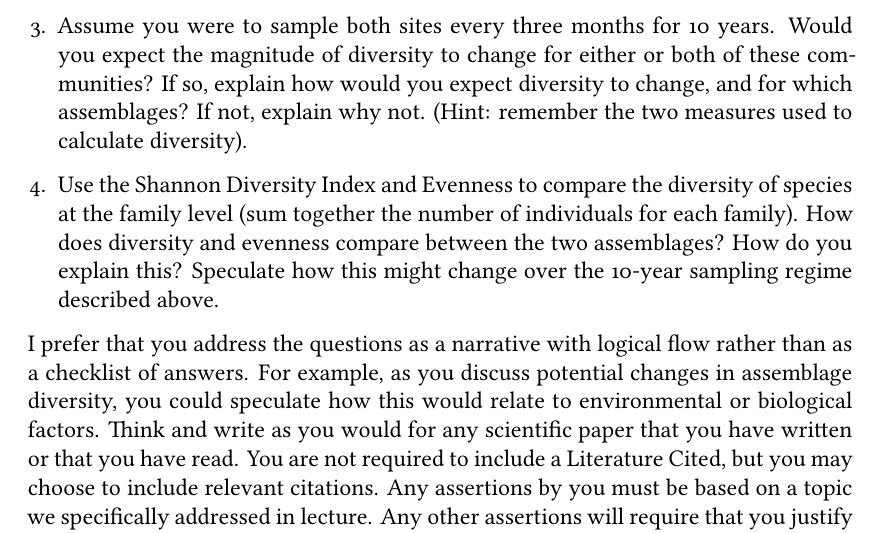
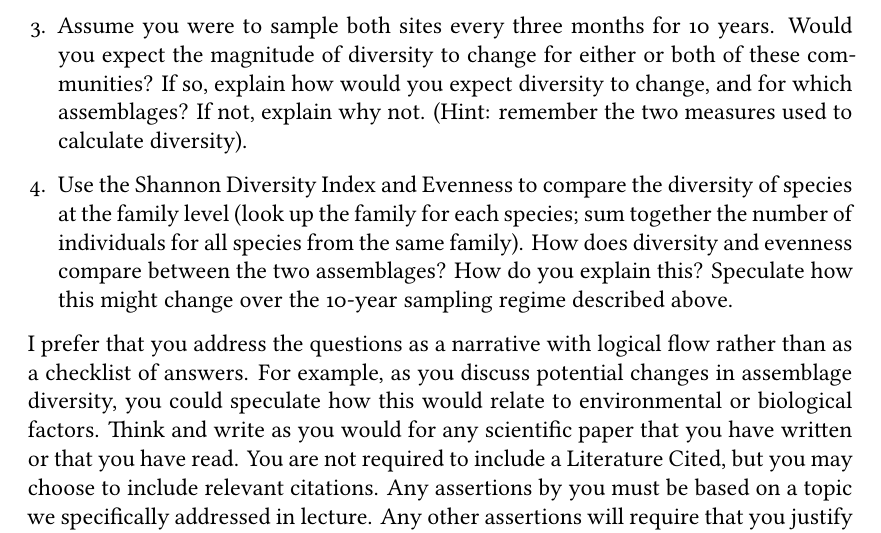
Before and after one commit to mtaylor-semo/478, a LaTeX problem sheet (exercises/diversity/478_diversity_comparison.tex): part of page 3 of 4, cut so that both start at the same text. Compiled offline with XeLaTeX.

Commit message:
Clarified students must look up families

```diff
--- a/exercises/diversity/478_diversity_comparison.tex
+++ b/exercises/diversity/478_diversity_comparison.tex
@@ -163,7 +163,7 @@ Then, write a simple Results and Discussion section discussing your results.  Do
 
 \item Assume you were to sample both sites every three months for 10 years.  Would you expect the magnitude of diversity to change for either or both of these communities?  If so, explain how would you expect diversity to change, and for which assemblages?  If not, explain why not.  (Hint: remember the two measures used to calculate diversity).
 
-\item Use the Shannon Diversity Index and Evenness to compare the diversity of species at the family level (sum together the number of individuals for each family).  How does diversity and evenness compare between the two assemblages?  How do you explain this?  Speculate how this might change over the 10-year sampling regime described above.
+\item Use the Shannon Diversity Index and Evenness to compare the diversity of species at the family level (look up the family for each species; sum together the number of individuals for all species from the same family).  How does diversity and evenness compare between the two assemblages?  How do you explain this?  Speculate how this might change over the 10-year sampling regime described above.
 \end{enumerate}
 
 I prefer that you address the questions as a narrative with logical flow rather than as a checklist of answers.  For example, as you discuss potential changes in assemblage diversity, you could speculate how this would relate to environmental or biological factors.  Think and write as you would for any scientific paper that you have written or that you have read.  You are not required to include a Literature Cited, but you may choose to include relevant citations.  Any assertions by you must be based on a topic we specifically addressed in lecture.  Any other assertions will require that you justify your statements with citations from the literature.  Use only the primary literature (journals and edited volumes) and secondary literature (scholarly volumes by a single author) as your references.  You must not cite any internet web sites.  Scientific journal articles obtained from web sites are \emph{not} web sites. Cite them as journal articles. Follow the same format you used for your ecological life history paper.
```
